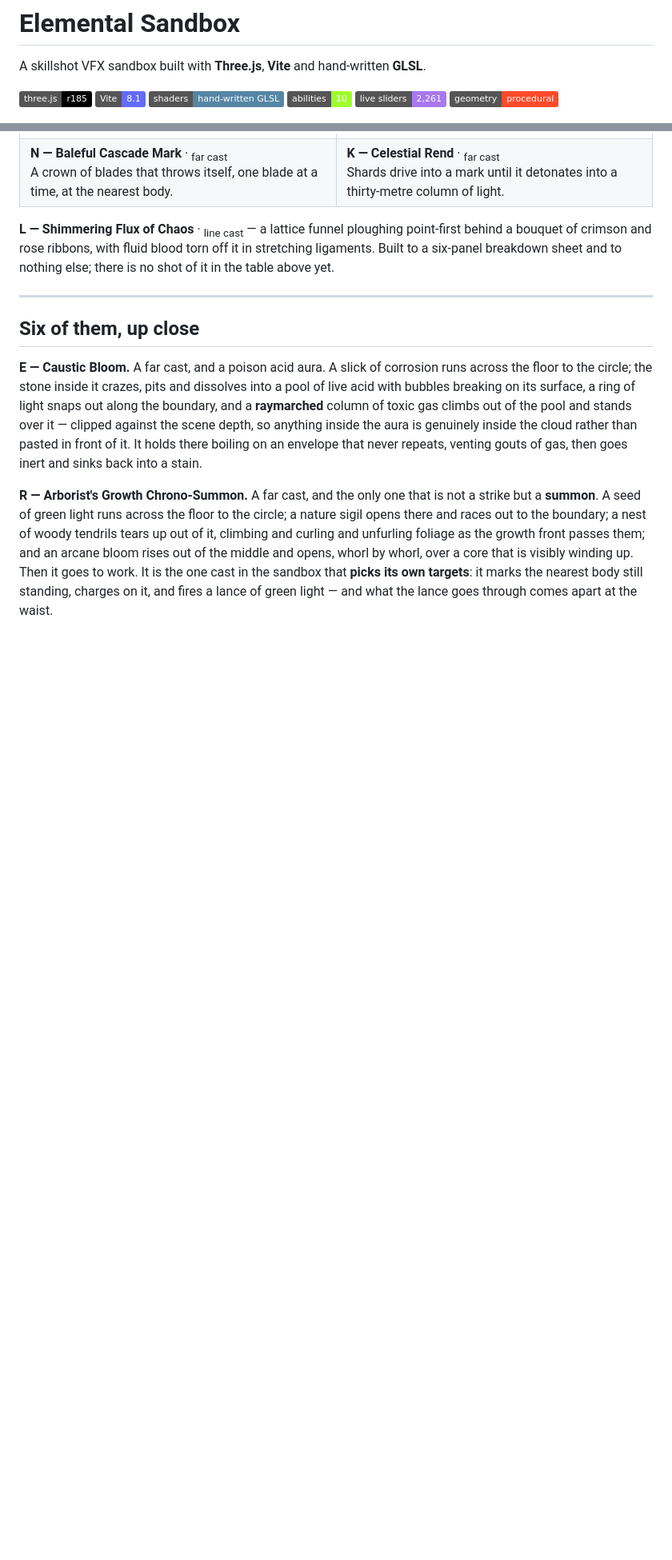
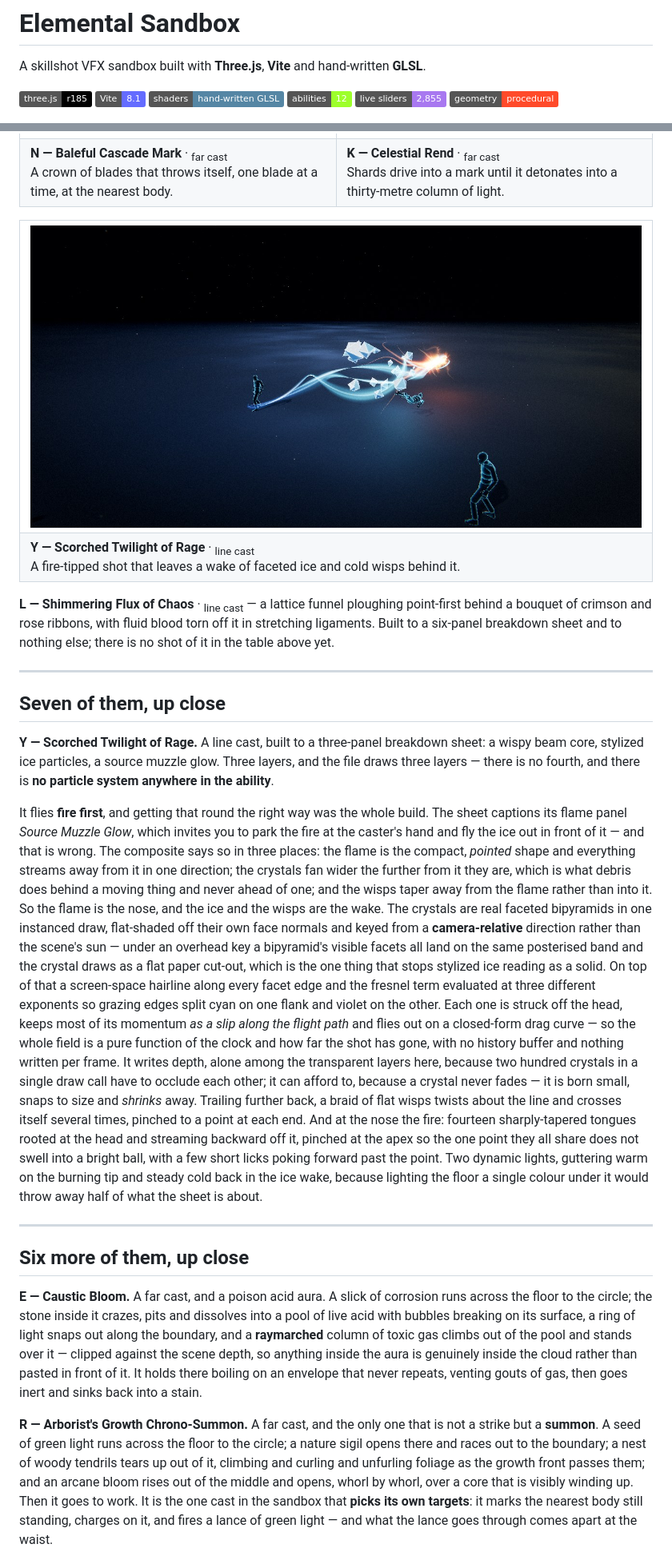
Before and after one commit to achrefelouafi/HandCastAbilityThreeJS, a Markdown page: README.md, 2 parts joined by grey strips. Shown at 80% size. Drawn GitHub-style; pictures changed too: docs/screenshots/twilight.jpg (added); badges without logos; blank space fills up the shorter version.

```diff
--- a/README.md
+++ b/README.md
@@ -5,8 +5,8 @@ A skillshot VFX sandbox built with **Three.js**, **Vite** and hand-written **GLS
 ![three.js r185](https://img.shields.io/badge/three.js-r185-000000?logo=three.js&logoColor=white)
 ![Vite 8.1](https://img.shields.io/badge/Vite-8.1-646CFF?logo=vite&logoColor=white)
 ![hand-written GLSL](https://img.shields.io/badge/shaders-hand--written%20GLSL-5586A4)
-![10 abilities](https://img.shields.io/badge/abilities-10-9dff2b)
-![2,261 live sliders](https://img.shields.io/badge/live%20sliders-2%2C261-a878f0)
+![12 abilities](https://img.shields.io/badge/abilities-12-9dff2b)
+![2,855 live sliders](https://img.shields.io/badge/live%20sliders-2%2C855-a878f0)
 ![procedural](https://img.shields.io/badge/geometry-procedural-ff4a2a)
 
 ![The Astral Void Blast: a black disc with a photon ring welded to its edge, wrapped in a sheared violet nebula, with void-shards falling in around it](docs/screenshots/astral.jpg)
@@ -67,13 +67,57 @@ cast peaks. No compositing, no touch-up, and nothing in shot that the app does n
 </tr>
 </table>
 
+<table>
+<tr>
+<td width="100%"><img src="docs/screenshots/twilight.jpg" alt="Scorched Twilight of Rage" width="100%"></td>
+</tr>
+<tr>
+<td><b>Y — Scorched Twilight of Rage</b> · <sub>line cast</sub><br>A fire-tipped shot that leaves a wake
+of faceted ice and cold wisps behind it.</td>
+</tr>
+</table>
+
 **L — Shimmering Flux of Chaos** · <sub>line cast</sub> — a lattice funnel ploughing point-first behind a
 bouquet of crimson and rose ribbons, with fluid blood torn off it in stretching ligaments. Built
 to a six-panel breakdown sheet and to nothing else; there is no shot of it in the table above yet.
 
 ---
 
-## Six of them, up close
+## Seven of them, up close
+
+**Y — Scorched Twilight of Rage.** A line cast, built to a three-panel breakdown sheet: a wispy beam
+core, stylized ice particles, a source muzzle glow. Three layers, and the file draws three layers —
+there is no fourth, and there is **no particle system anywhere in the ability**.
+
+It flies **fire first**, and getting that round the right way was the whole build. The sheet captions
+its flame panel *Source Muzzle Glow*, which invites you to park the fire at the caster's hand and fly
+the ice out in front of it — and that is wrong. The composite says so in three places: the flame is
+the compact, *pointed* shape and everything streams away from it in one direction; the crystals fan
+wider the further from it they are, which is what debris does behind a moving thing and never ahead
+of one; and the wisps taper away from the flame rather than into it. So the flame is the nose, and
+the ice and the wisps are the wake. The crystals are
+real faceted bipyramids in one instanced draw, flat-shaded off their own face normals and keyed
+from a **camera-relative** direction rather than the scene's sun — under an overhead key a
+bipyramid's visible facets all land on the same posterised band and the crystal draws as a flat
+paper cut-out, which is the one thing that stops stylized ice reading as a solid. On top of that a
+screen-space hairline along every facet edge and the fresnel term evaluated at three different
+exponents so grazing edges split cyan on one flank and violet on the other. Each one is struck off
+the head, keeps most of its momentum *as a slip along the flight path* and flies out on a
+closed-form drag curve — so the whole field is a pure function of the clock and how far the shot has
+gone, with no history buffer and nothing written per frame. It writes depth, alone among the
+transparent layers here, because two hundred crystals in a single draw call have to occlude each
+other; it can afford to, because a crystal never fades — it is born small, snaps to size and
+*shrinks* away. Trailing further back, a braid of flat wisps twists about the line and crosses
+itself several times, pinched to a point at each end. And at the nose the fire: fourteen
+sharply-tapered tongues rooted at the head and streaming backward off it, pinched at the apex so the
+one point they all share does not swell into a bright ball, with a few short licks poking forward
+past the point. Two dynamic lights, guttering warm on the burning tip and steady cold back in the
+ice wake, because lighting the floor a single colour under it would throw away half of what the
+sheet is about.
+
+---
+
+## Six more of them, up close
 
 **E — Caustic Bloom.** A far cast, and a poison acid aura. A slick of corrosion runs across the
 floor to the circle; the stone inside it crazes, pits and dissolves into a pool of live acid with
```
Also changed, not shown: other parts of README.md (+2 -2 lines), 12 other files.
